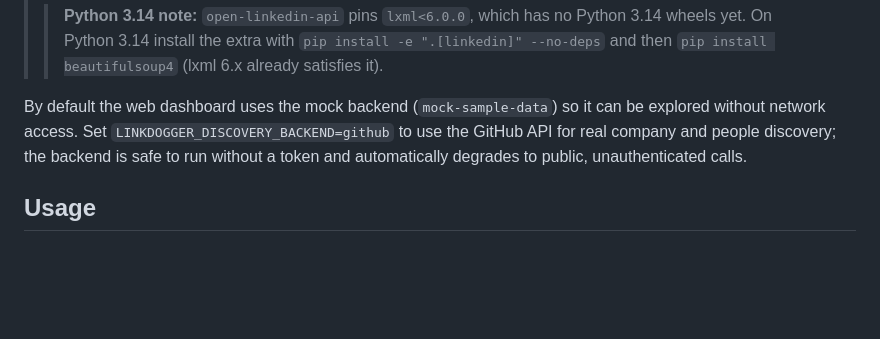
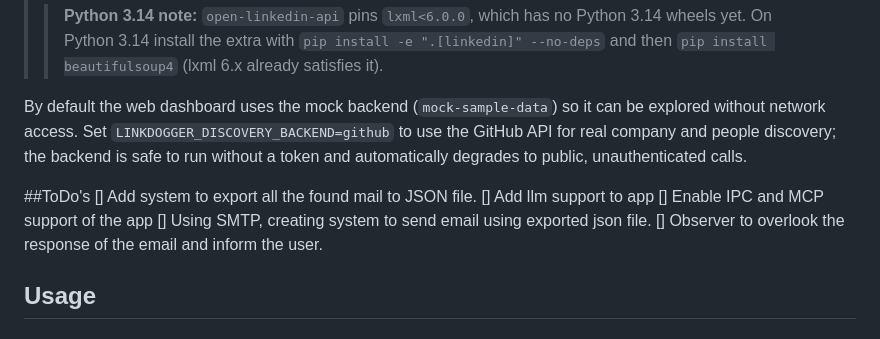
Before and after one commit to AbhiDevkota/LinkDogger, a Markdown page: README.md, the part around the change. Rendered like a GitHub page; blank space fills up the shorter version.

```diff
--- a/README.md
+++ b/README.md
@@ -129,6 +129,12 @@ to use the GitHub API for real company and people discovery; the backend is safe
 to run without a token and automatically degrades to public, unauthenticated
 calls.
 
+##ToDo's
+[] Add system to export all the found mail to JSON file.
+[] Add llm support to app
+[] Enable IPC and MCP support of the app
+[] Using SMTP, creating system to send email using exported json file.
+[] Observer to overlook the response of the email and inform the user.
 ## Usage
 
 ### Help, version and diagnostics
```
